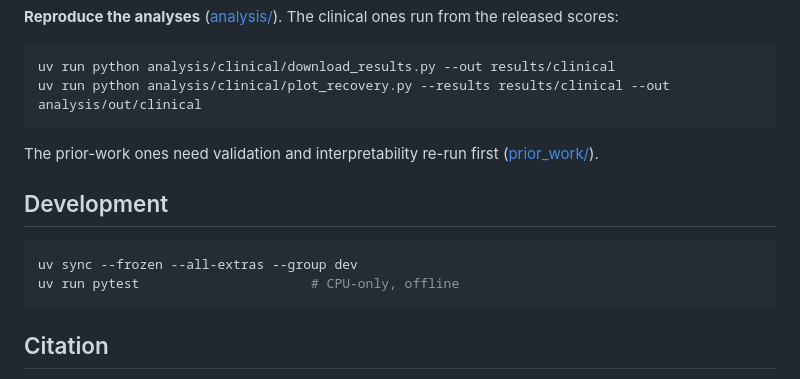
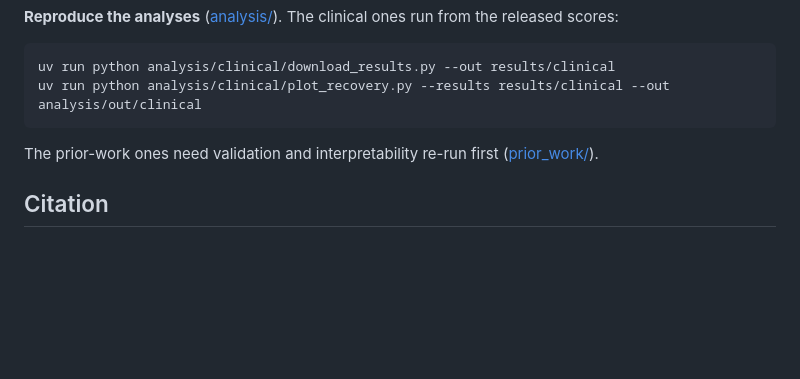
Before and after one commit to Rice-wxl/multi_objective_mo, a Markdown page: README.md, the part around the change. GitHub-like rendering; blank space fills up the shorter version.

Commit message:
docs: drop the Development/pytest section (tests are no longer shipped)
Co-Authored-By: Claude Opus 5.5 <noreply@anthropic.com>

````diff
--- a/README.md
+++ b/README.md
@@ -90,13 +90,6 @@ uv run python analysis/clinical/plot_recovery.py --results results/clinical --ou
 The prior-work ones need validation and interpretability re-run first
 ([prior_work/](src/multi_objective_mo/prior_work/README.md)).
 
-## Development
-
-```bash
-uv sync --frozen --all-extras --group dev
-uv run pytest                      # CPU-only, offline
-```
-
 ## Citation
 
 Xilin Wang, David Bau, Byron C. Wallace. *How to Train Your Model Organism*. 2026. A BibTeX entry will be added once
````
